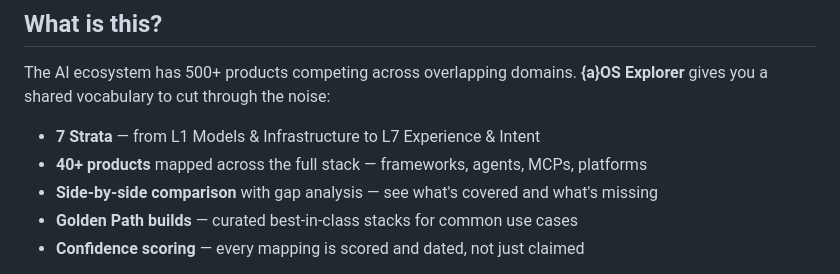
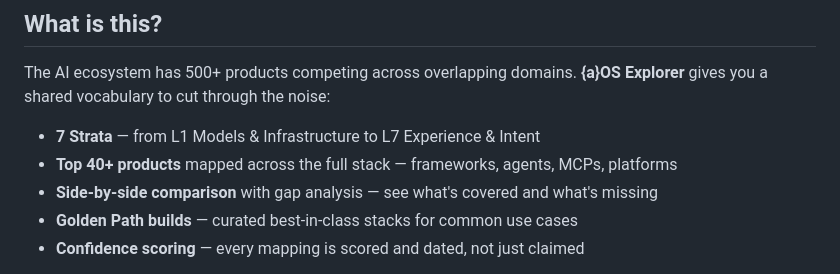
Before and after one commit to vitaminR/aos-explorer, a Markdown page: README.md, the part around the change. Drawn GitHub-style.

Commit message:
Update product mapping description in README

```diff
--- a/README.md
+++ b/README.md
@@ -16,7 +16,7 @@
 The AI ecosystem has 500+ products competing across overlapping domains. **{a}OS Explorer** gives you a shared vocabulary to cut through the noise:
 
 - **7 Strata** — from L1 Models & Infrastructure to L7 Experience & Intent
-- **40+ products** mapped across the full stack — frameworks, agents, MCPs, platforms
+- **Top 40+ products** mapped across the full stack — frameworks, agents, MCPs, platforms
 - **Side-by-side comparison** with gap analysis — see what's covered and what's missing
 - **Golden Path builds** — curated best-in-class stacks for common use cases
 - **Confidence scoring** — every mapping is scored and dated, not just claimed
```
